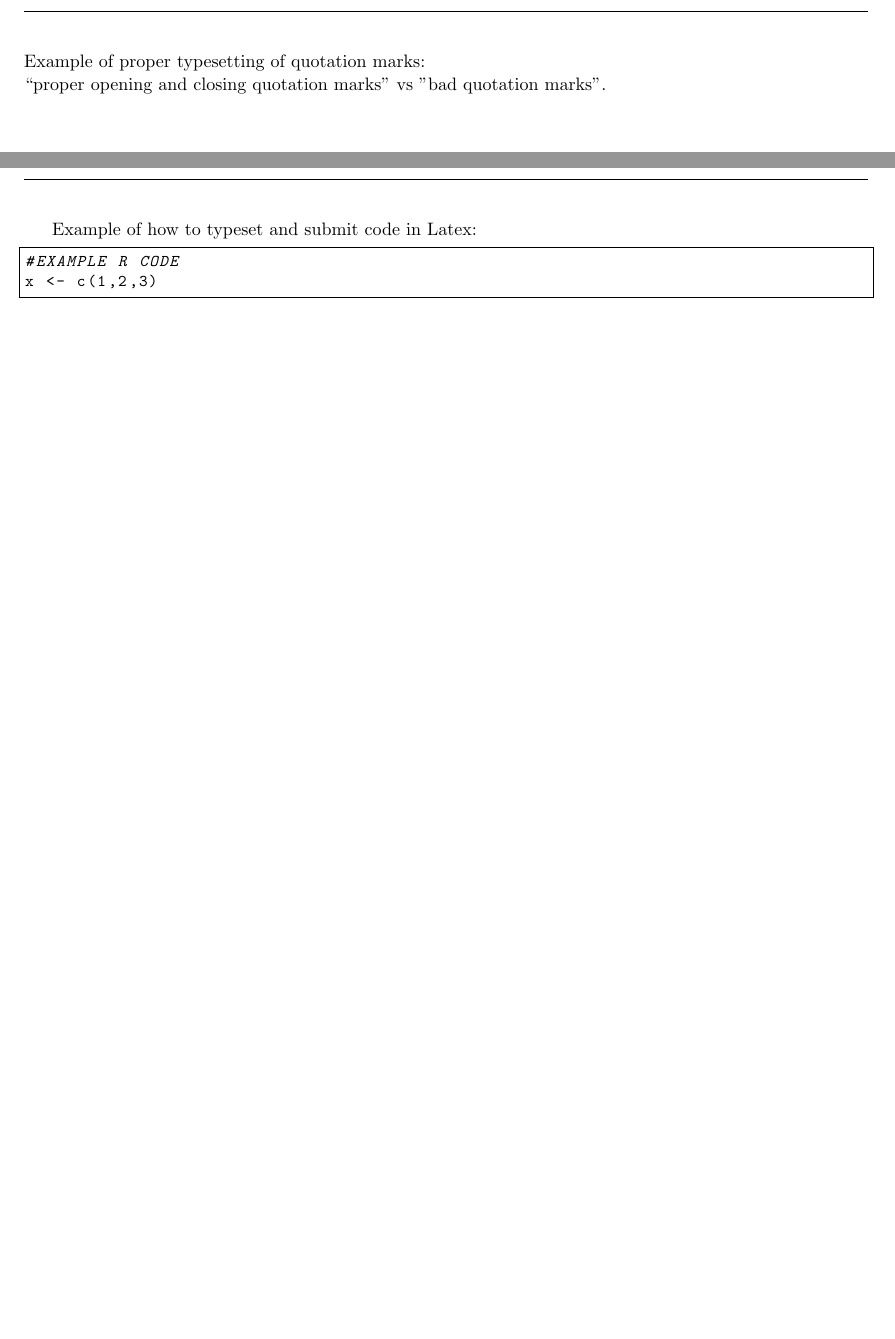
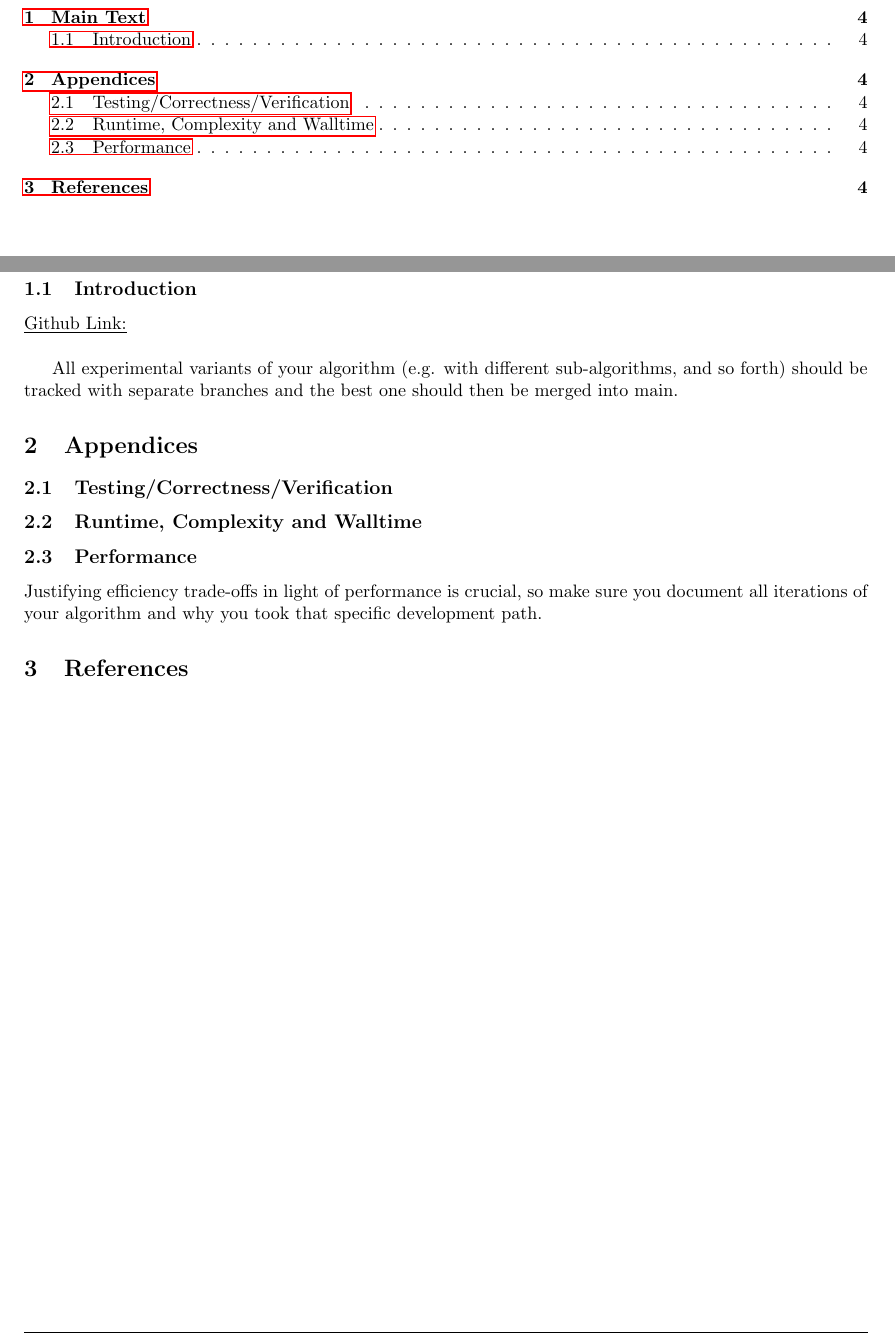
Before and after one commit to gabidurkin/IE332-Project-2-Overleaf, a LaTeX document (IE332Project2.tex): two parts of pages 3 and 4 of 4, joined at a grey line, cut at the place of the change, the shorter picture padded with empty space. Compiled offline with pdfLaTeX.

Commit message:
Worked on layout!

```diff
--- a/IE332Project2.tex
+++ b/IE332Project2.tex
@@ -31,11 +31,7 @@ showstringspaces=false
 %  HEADER AND FOOTER (DO NOT EDIT) ----------------------
 \newcommand{\problemnumber}{0}
 \pagestyle{fancy}
-\newcommand{\newquestion}[1]{
-\clearpage % page break and flush floats
-\renewcommand{\problemnumber}{#1} % set problem number for header
-\phantom{}  % Put something on the page so it shows
-}
+\fancyhead{}
 \fancyfoot[L]{IE 332}
 \fancyfoot[C]{Project submission}
 \fancyfoot[R]{Page \thepage}
@@ -142,2 +143,6 @@ Accountable together -- we are Purdue.''}
 % BEGIN YOUR ASSIGNMENT HERE:
+\def\Plus{\texttt{+}}
+\section{Main Text}
+\subsection{Introduction}
+\underline{Github Link:}\\
 
@@ -146,15 +149,17 @@ Accountable together -- we are Purdue.''}
 
-\noindent Example of proper typesetting of quotation marks:\\
-``proper opening and closing quotation marks'' vs "bad quotation marks".
+All experimental variants of your
+algorithm (e.g. with different sub-algorithms, and so forth) should be tracked with separate branches and the best
+one should then be merged into main.
 
-% Question 2
-\newpage
-
-Example of how to typeset and submit code in Latex:
-\begin{lstlisting}[language=R, frame=single]
-#EXAMPLE R CODE
-x <- c(1,2,3)
-\end{lstlisting}
+%APPENDICES
+\section{Appendices}
+\subsection{Testing/Correctness/Verification}
+\subsection{Runtime,
+Complexity and Walltime}
+\subsection{Performance}
+Justifying efficiency trade-offs in light of performance is crucial,
+so make sure you document all iterations of your algorithm and why you took that specific development path.
+\section{References}
 
 
 \end{document}
```
Also changed, not shown: IE332Project2.tex (7 more changed lines).
